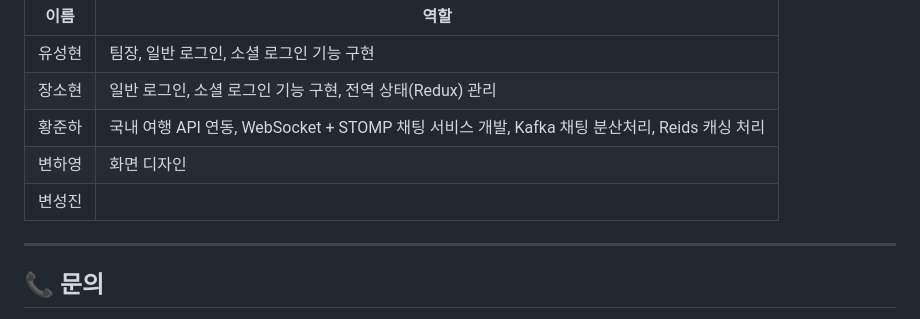
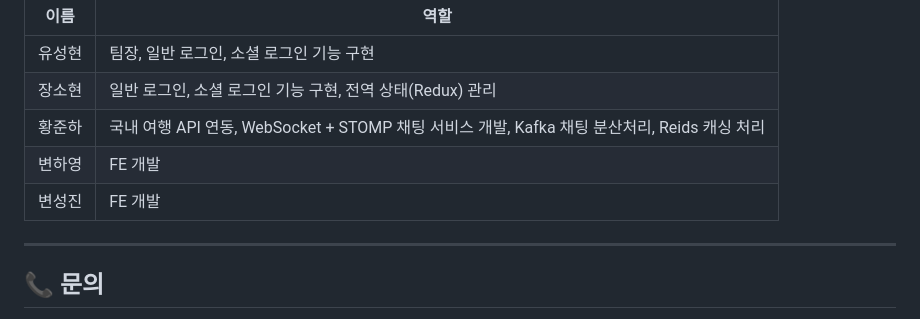
Before and after one commit to backendVirtuoso/K-Sketch, a Markdown page: README.md, the part around the change. GitHub-like rendering.

```diff
--- a/README.md
+++ b/README.md
@@ -686,8 +686,8 @@ trip-planning-platform/
 | 유성현 | 팀장, 일반 로그인, 소셜 로그인 기능 구현 |
 | 장소현 | 일반 로그인, 소셜 로그인 기능 구현, 전역 상태(Redux) 관리 |
 | 황준하 | 국내 여행 API 연동, WebSocket + STOMP 채팅 서비스 개발, Kafka 채팅 분산처리, Reids 캐싱 처리 |
-| 변하영 | 화면 디자인 |
-| 변성진 |  |
+| 변하영 | FE 개발 |
+| 변성진 | FE 개발 |
 
 ---
 
```
